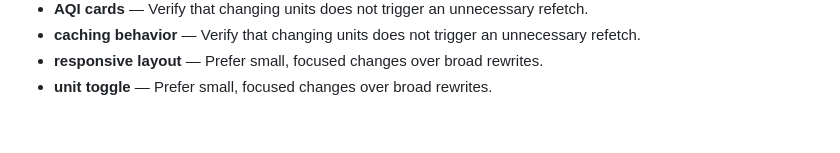
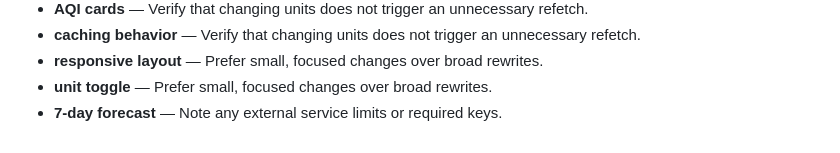
Before and after one commit to Sid2169/aero, a Markdown page: README.md, the part around the change. Drawn GitHub-style.

Commit message:
Refine 7-day forecast documentation

```diff
--- a/README.md
+++ b/README.md
@@ -366,3 +366,4 @@ If you found this useful, consider giving it a ⭐
 - **caching behavior** — Verify that changing units does not trigger an unnecessary refetch.
 - **responsive layout** — Prefer small, focused changes over broad rewrites.
 - **unit toggle** — Prefer small, focused changes over broad rewrites.
+- **7-day forecast** — Note any external service limits or required keys.
```
